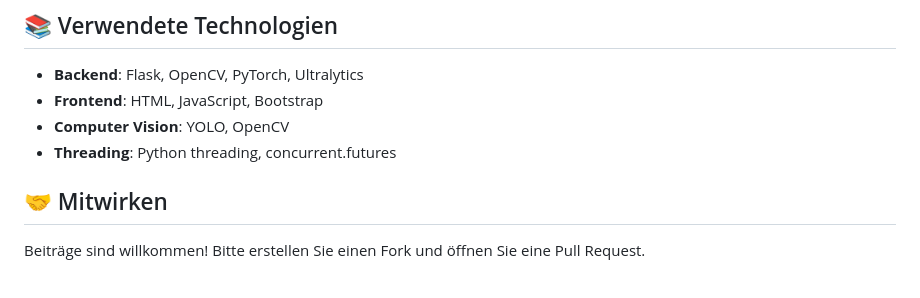
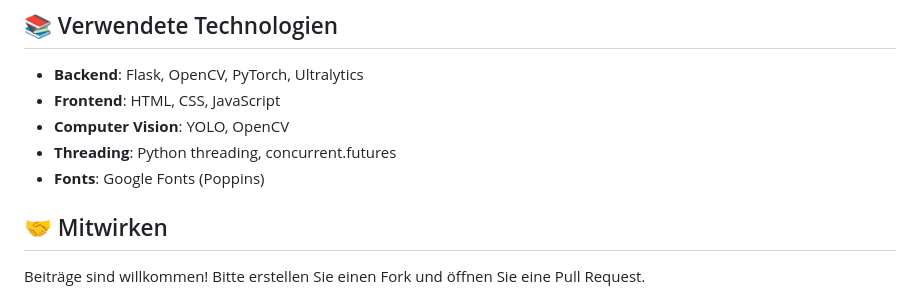
Before and after one commit to Loky-Coffee/Yolo-Vision, a Markdown page: README-de.md, the part around the change. GitHub-like rendering.

```diff
--- a/README-de.md
+++ b/README-de.md
@@ -183,9 +183,10 @@ python app.py 2>&1 | tee app.log
 ## 📚 Verwendete Technologien
 
 - **Backend**: Flask, OpenCV, PyTorch, Ultralytics
-- **Frontend**: HTML, JavaScript, Bootstrap
+- **Frontend**: HTML, CSS, JavaScript
 - **Computer Vision**: YOLO, OpenCV
 - **Threading**: Python threading, concurrent.futures
+- **Fonts**: Google Fonts (Poppins)
 
 ## 🤝 Mitwirken
 
```
Also changed, not shown: README.md (+2 -1 lines).
